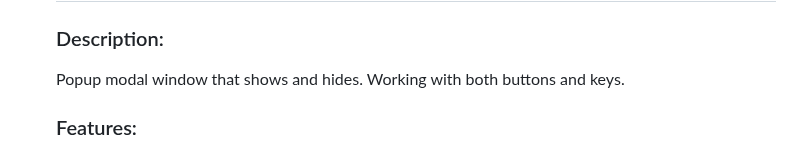
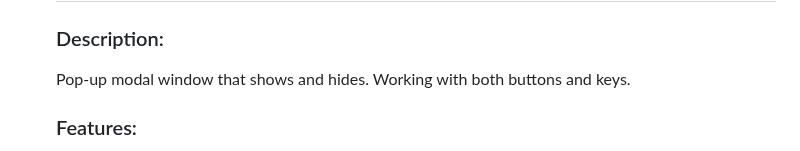
Before and after one commit to nikolamihailov/The-complete-JavaScript-course---Udemy, a Markdown page: README.md, the part around the change. Rendered like a GitHub page.

```diff
--- a/README.md
+++ b/README.md
@@ -66,7 +66,7 @@
 
     ### Description:
 
-    Popup modal window that shows and hides. Working with both buttons and keys.
+    Pop-up modal window that shows and hides. Working with both buttons and keys.
 
     ### Features:
 
```
